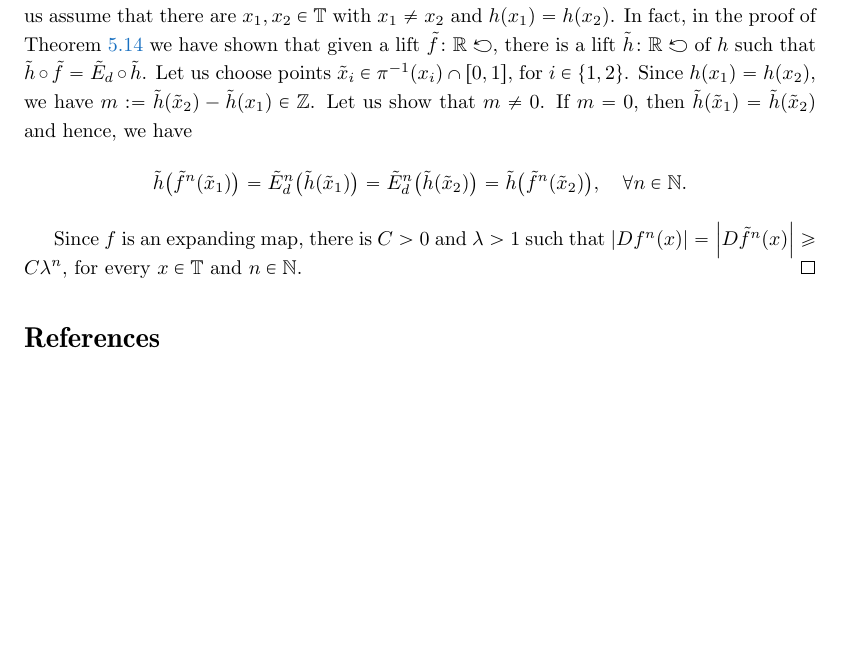
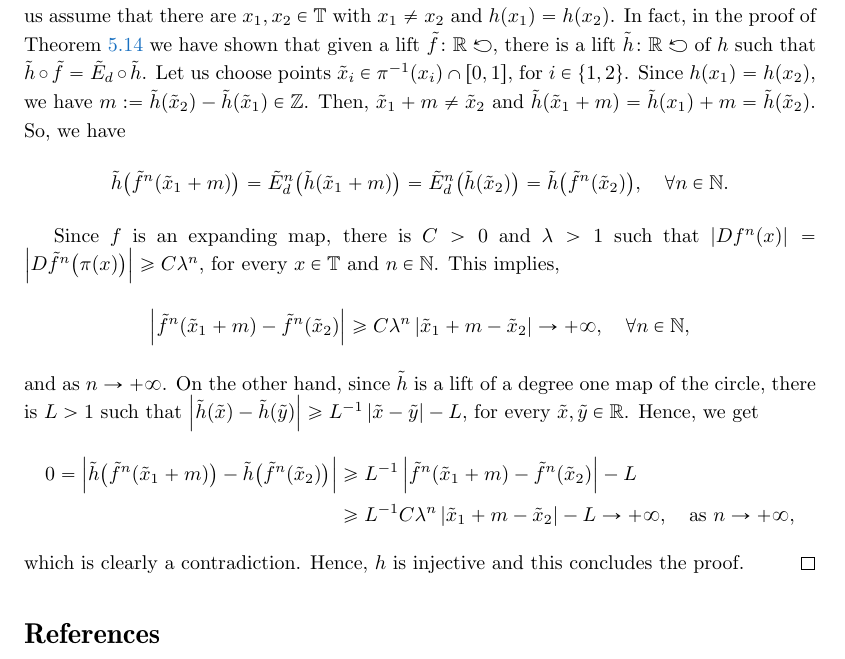
Before and after one commit to kocsard/dynamics-I-lect-notes, a LaTeX document (dynamics-I.tex): part of page 29 of 29, cut so that both start at the same text, the shorter picture padded with empty space. Compiled offline with pdfLaTeX.

Commit message:
updating lecture notes

```diff
--- a/dynamics-I.tex
+++ b/dynamics-I.tex
@@ -1237,12 +1237,23 @@ We have the following fundamental result about the dynamics of expanding circle
 
 \begin{proof}
   In Theorem~\ref{thm:Ed-topological-factor} we have shown that there is $h\in C^0_1(\T)$ such that $h\circ f=E_d\circ h$. We are going to show that $h$ is injective, and hence, it is a homeomorphism. To do that, let us assume that there are $x_1,x_2\in\T$ with $x_1\neq x_2$ and $h(x_1)=h(x_2)$. In fact, in the proof of Theorem~\ref{thm:Ed-topological-factor} we have shown that given a lift $\tilde f\colon\R\carr$, there is a lift $\tilde h\colon\R\carr$ of $h$ such that $\tilde h\circ\tilde f=\tilde E_d\circ\tilde h$.
-  Let us choose points $\tilde x_i\in\pi^{-1}(x_i)\cap [0,1]$, for $i\in\{1,2\}$. Since $h(x_1)=h(x_2)$, we have $m:=\tilde h(\tilde x_2)-\tilde h(x_1)\in\Z$. Let us show that $m\neq 0$. If $m=0$, then $\tilde h(\tilde x_1)=\tilde h(\tilde x_2)$ and hence, we have
+  Let us choose points $\tilde x_i\in\pi^{-1}(x_i)\cap [0,1]$, for $i\in\{1,2\}$. Since $h(x_1)=h(x_2)$, we have $m:=\tilde h(\tilde x_2)-\tilde h(\tilde x_1)\in\Z$. Then, $\tilde x_1+m\neq\tilde x_2$ and $\tilde h(\tilde x_1+m)=\tilde h(x_1)+m=\tilde h(\tilde x_2)$. So, we have
   \begin{displaymath}
-    \tilde h\big(\tilde f^n(\tilde x_1)\big) = \tilde E_d^n\big(\tilde h(\tilde x_1)\big) = \tilde E_d^n\big(\tilde h(\tilde x_2)\big) = \tilde h\big(\tilde f^n(\tilde x_2)\big), \quad\forall n\in\N.
+    \tilde h\big(\tilde f^n(\tilde x_1+m)\big) = \tilde E_d^n\big(\tilde h(\tilde x_1+m)\big) = \tilde E_d^n\big(\tilde h(\tilde x_2)\big) = \tilde h\big(\tilde f^n(\tilde x_2)\big), \quad\forall n\in\N.
   \end{displaymath}
 
-  Since $f$ is an expanding map, there is $C>0$ and $\lambda>1$ such that $\abs{Df^n(x)}=\abs{D\tilde f^n(x)}\geq C\lambda^n$, for every $x\in\T$ and $n\in\N$.
+  Since $f$ is an expanding map, there is $C>0$ and $\lambda>1$ such that $\abs{Df^n(x)}=\abs{D\tilde f^n\big(\pi(x)\big)}\geq C\lambda^n$, for every $x\in\T$ and $n\in\N$. This implies,
+  \begin{displaymath}
+    \abs{\tilde f^n(\tilde x_1+m)-\tilde f^n(\tilde x_2)}\geq C\lambda^n \abs{\tilde x_1+m-\tilde x_2}\to+\infty, \quad\forall n\in\N,
+  \end{displaymath}
+  and as $n\to+\infty$. On the other hand, since $\tilde h$ is a lift of a degree one map of the circle, there is $L>1$ such that $\abs{\tilde h(\tilde x)-\tilde h(\tilde y)}\geq L^{-1}\abs{\tilde x-\tilde y}-L$, for every $\tilde x,\tilde y\in\R$. Hence, we get
+  \begin{displaymath}
+    \begin{split}
+      0=\abs{\tilde h\big(\tilde f^n(\tilde x_1+m)\big)-\tilde h\big(\tilde f^n(\tilde x_2)\big)} &\geq L^{-1}\abs{\tilde f^n(\tilde x_1+m)-\tilde f^n(\tilde x_2)} - L\\
+      &\geq L^{-1}C\lambda^n \abs{\tilde x_1+m-\tilde x_2} - L \to +\infty, \quad\text{as } n\to+\infty,
+    \end{split}
+  \end{displaymath}
+  which is clearly a contradiction. Hence, $h$ is injective and this concludes the proof.
 \end{proof}
 
 \bibliographystyle{amsalpha}
```
Also changed, not shown: dynamics-I.pdf.
